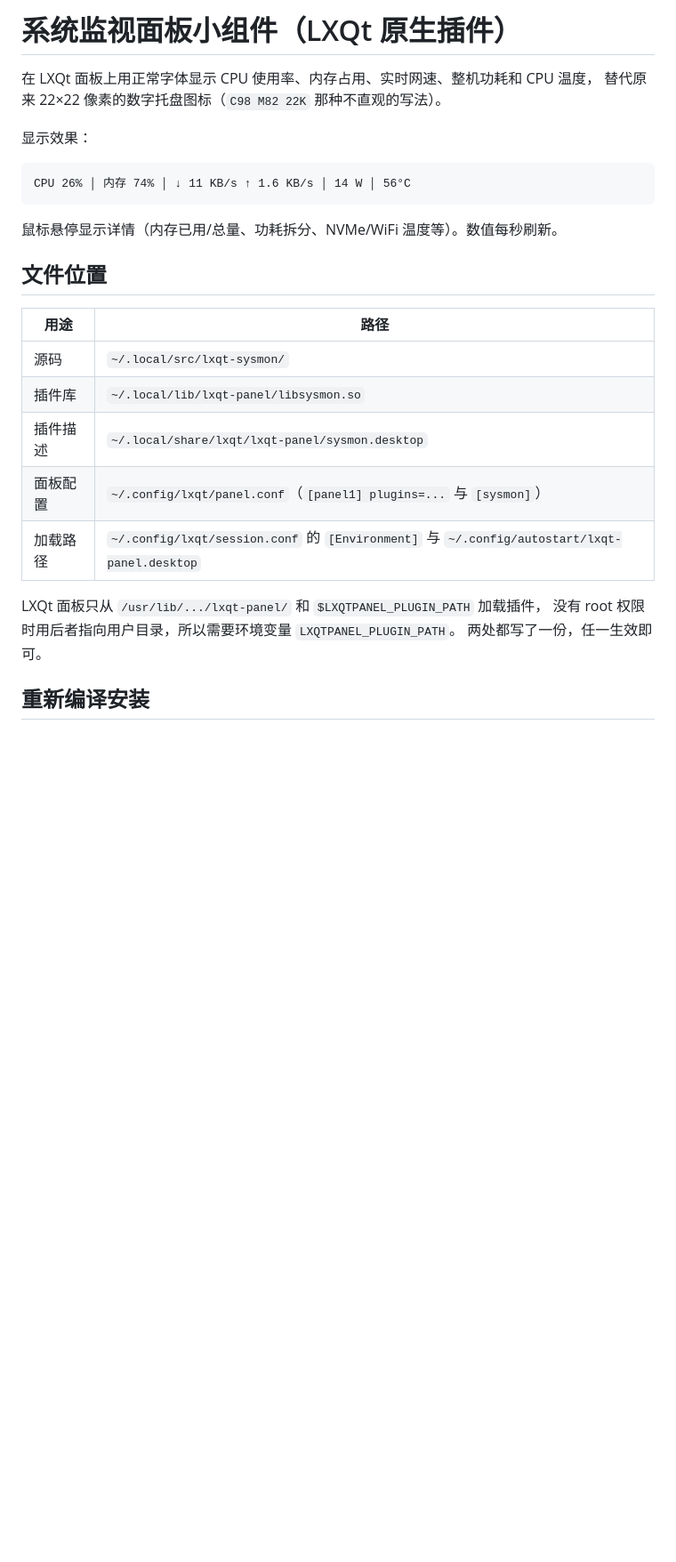
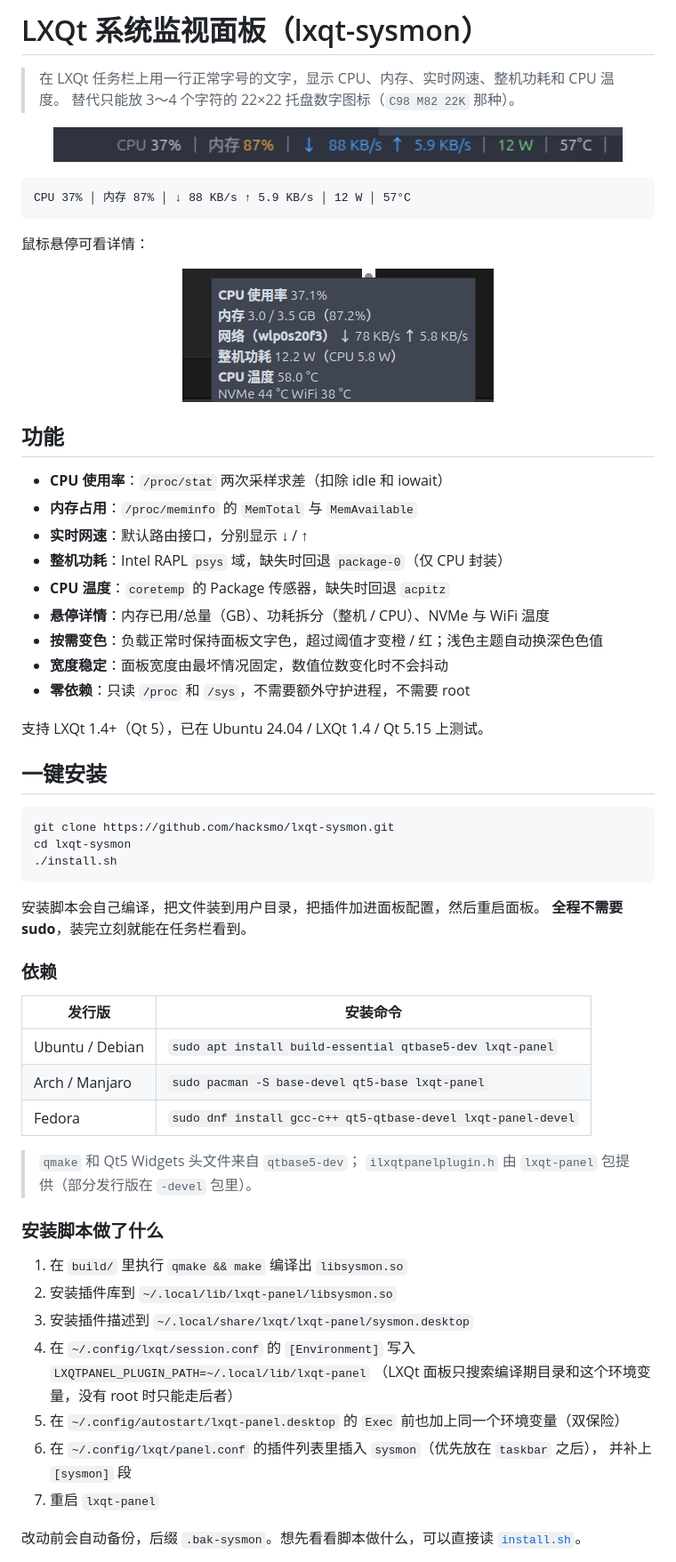
Before and after one commit to hacksmo/lxqt-sysmon, a Markdown page: README.md, the part around one of its changes. Shown at 89% size. Drawn GitHub-style; pictures changed too: docs/screenshot.png (added), docs/tooltip.png (added); blank space fills up the shorter version.

````diff
--- a/README.md
+++ b/README.md
@@ -1,28 +1,71 @@
-# 系统监视面板小组件（LXQt 原生插件）
+# LXQt 系统监视面板（lxqt-sysmon）
 
-在 LXQt 面板上用正常字体显示 CPU 使用率、内存占用、实时网速、整机功耗和 CPU 温度，
-替代原来 22×22 像素的数字托盘图标（`C98 M82 22K` 那种不直观的写法）。
+> 在 LXQt 任务栏上用一行正常字号的文字，显示 CPU、内存、实时网速、整机功耗和 CPU 温度。
+> 替代只能放 3～4 个字符的 22×22 托盘数字图标（`C98 M82 22K` 那种）。
 
-显示效果：
+<p align="center">
+  <img src="docs/screenshot.png" alt="面板效果：CPU 37% │ 内存 87% │ ↓ 88 KB/s ↑ 5.9 KB/s │ 12 W │ 57°C" width="640">
+</p>
 
 ```
-CPU 26% │ 内存 74% │ ↓ 11 KB/s ↑ 1.6 KB/s │ 14 W │ 56°C
+CPU 37% │ 内存 87% │ ↓ 88 KB/s ↑ 5.9 KB/s │ 12 W │ 57°C
 ```
 
-鼠标悬停显示详情（内存已用/总量、功耗拆分、NVMe/WiFi 温度等）。数值每秒刷新。
+鼠标悬停可看详情：
 
-## 文件位置
+<p align="center">
+  <img src="docs/tooltip.png" alt="悬停提示：CPU 使用率、内存用量、网速、功耗拆分、温度" width="350">
+</p>
 
-| 用途 | 路径 |
+## 功能
+
+- **CPU 使用率**：`/proc/stat` 两次采样求差（扣除 idle 和 iowait）
+- **内存占用**：`/proc/meminfo` 的 `MemTotal` 与 `MemAvailable`
+- **实时网速**：默认路由接口，分别显示 ↓ / ↑
+- **整机功耗**：Intel RAPL `psys` 域，缺失时回退 `package-0`（仅 CPU 封装）
+- **CPU 温度**：`coretemp` 的 Package 传感器，缺失时回退 `acpitz`
+- **悬停详情**：内存已用/总量（GB）、功耗拆分（整机 / CPU）、NVMe 与 WiFi 温度
+- **按需变色**：负载正常时保持面板文字色，超过阈值才变橙 / 红；浅色主题自动换深色色值
+- **宽度稳定**：面板宽度由最坏情况固定，数值位数变化时不会抖动
+- **零依赖**：只读 `/proc` 和 `/sys`，不需要额外守护进程，不需要 root
+
+支持 LXQt 1.4+（Qt 5），已在 Ubuntu 24.04 / LXQt 1.4 / Qt 5.15 上测试。
+
+## 一键安装
+
+```bash
+git clone https://github.com/hacksmo/lxqt-sysmon.git
+cd lxqt-sysmon
+./install.sh
+```
+
+安装脚本会自己编译，把文件装到用户目录，把插件加进面板配置，然后重启面板。
+**全程不需要 sudo**，装完立刻就能在任务栏看到。
+
+### 依赖
+
+| 发行版 | 安装命令 |
 | --- | --- |
-| 源码 | `~/.local/src/lxqt-sysmon/` |
-| 插件库 | `~/.local/lib/lxqt-panel/libsysmon.so` |
-| 插件描述 | `~/.local/share/lxqt/lxqt-panel/sysmon.desktop` |
-| 面板配置 | `~/.config/lxqt/panel.conf`（`[panel1] plugins=...` 与 `[sysmon]`） |
-| 加载路径 | `~/.config/lxqt/session.conf` 的 `[Environment]` 与 `~/.config/autostart/lxqt-panel.desktop` |
+| Ubuntu / Debian | `sudo apt install build-essential qtbase5-dev lxqt-panel` |
+| Arch / Manjaro | `sudo pacman -S base-devel qt5-base lxqt-panel` |
+| Fedora | `sudo dnf install gcc-c++ qt5-qtbase-devel lxqt-panel-devel` |
 
-LXQt 面板只从 `/usr/lib/.../lxqt-panel/` 和 `$LXQTPANEL_PLUGIN_PATH` 加载插件，
-没有 root 权限时用后者指向用户目录，所以需要环境变量 `LXQTPANEL_PLUGIN_PATH`。
-两处都写了一份，任一生效即可。
+> `qmake` 和 Qt5 Widgets 头文件来自 `qtbase5-dev`；
+> `ilxqtpanelplugin.h` 由 `lxqt-panel` 包提供（部分发行版在 `-devel` 包里）。
 
-## 重新编译安装
+### 安装脚本做了什么
+
+1. 在 `build/` 里执行 `qmake && make` 编译出 `libsysmon.so`
+2. 安装插件库到 `~/.local/lib/lxqt-panel/libsysmon.so`
+3. 安装插件描述到 `~/.local/share/lxqt/lxqt-panel/sysmon.desktop`
+4. 在 `~/.config/lxqt/session.conf` 的 `[Environment]` 写入
+   `LXQTPANEL_PLUGIN_PATH=~/.local/lib/lxqt-panel`
+   （LXQt 面板只搜索编译期目录和这个环境变量，没有 root 时只能走后者）
+5. 在 `~/.config/autostart/lxqt-panel.desktop` 的 `Exec` 前也加上同一个环境变量（双保险）
+6. 在 `~/.config/lxqt/panel.conf` 的插件列表里插入 `sysmon`（优先放在 `taskbar` 之后），
+   并补上 `[sysmon]` 段
+7. 重启 `lxqt-panel`
+
+改动前会自动备份，后缀 `.bak-sysmon`。想先看看脚本做什么，可以直接读
+[`install.sh`](install.sh)。
+
````
Also changed, not shown: other parts of README.md (+99 -13 lines), 5 other files.
